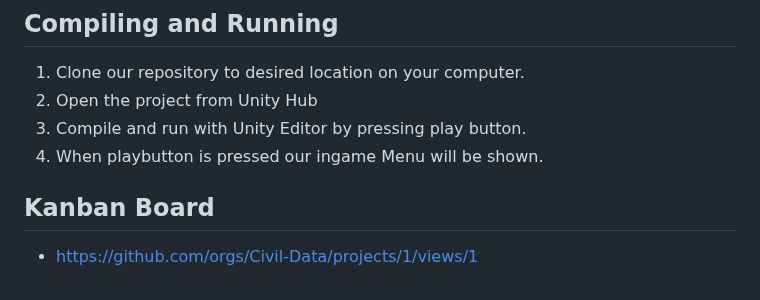
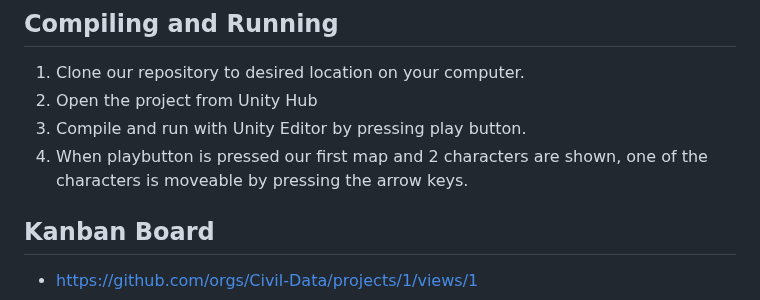
Before and after one commit to Civil-Data/Bomb-IT, a Markdown page: README.md, the part around the change. Drawn GitHub-style.

```diff
--- a/README.md
+++ b/README.md
@@ -37,7 +37,7 @@ For starters we will just use visual studio as our build system but we will chan
 1. Clone our repository to desired location on your computer.
 2. Open the project from Unity Hub
 3. Compile and run with Unity Editor by pressing play button.
-4. When playbutton is pressed our ingame Menu will be shown.
+4. When playbutton is pressed our first map and 2 characters are shown, one of the characters is moveable by pressing the arrow keys.
 
 ## Kanban Board
 * https://github.com/orgs/Civil-Data/projects/1/views/1
```
